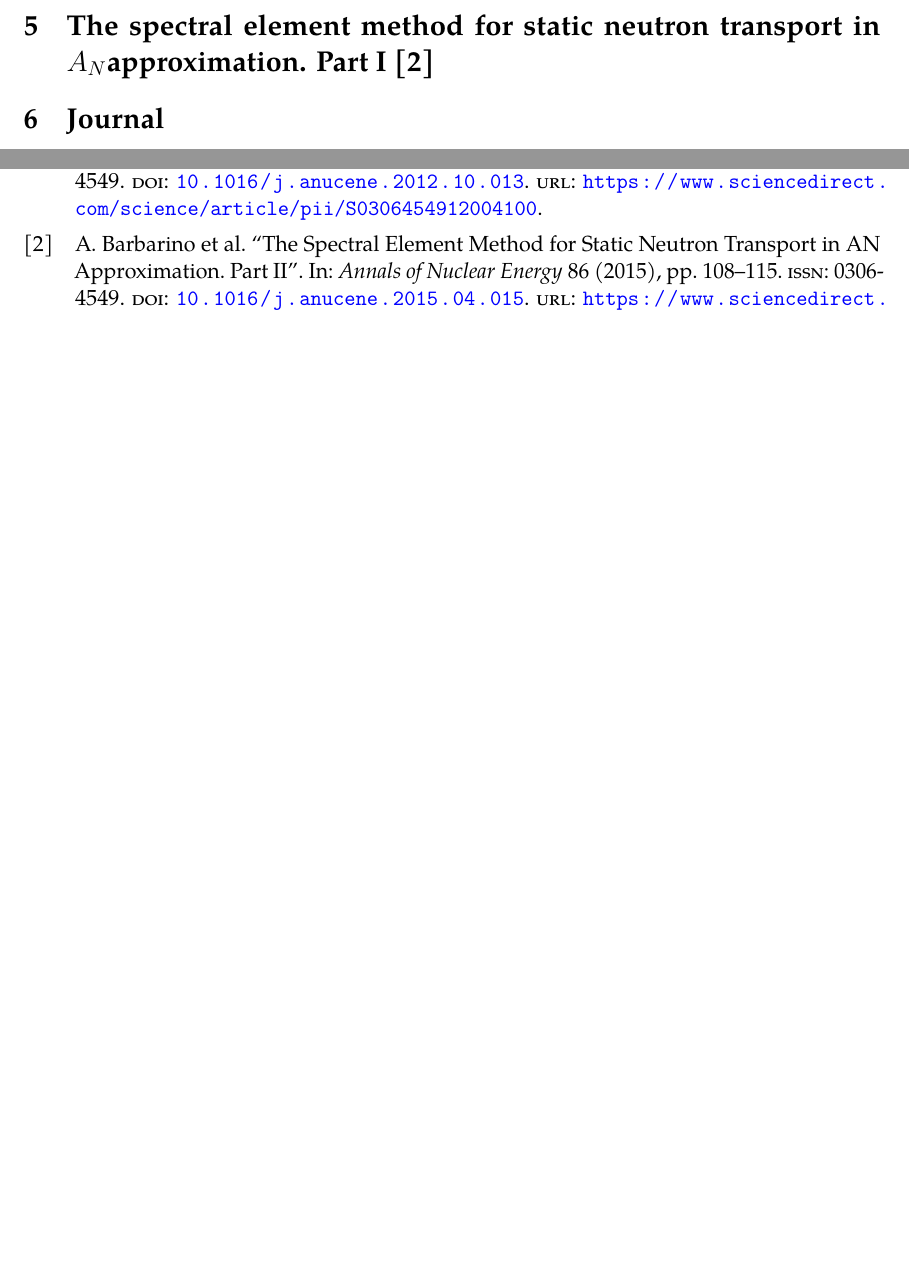
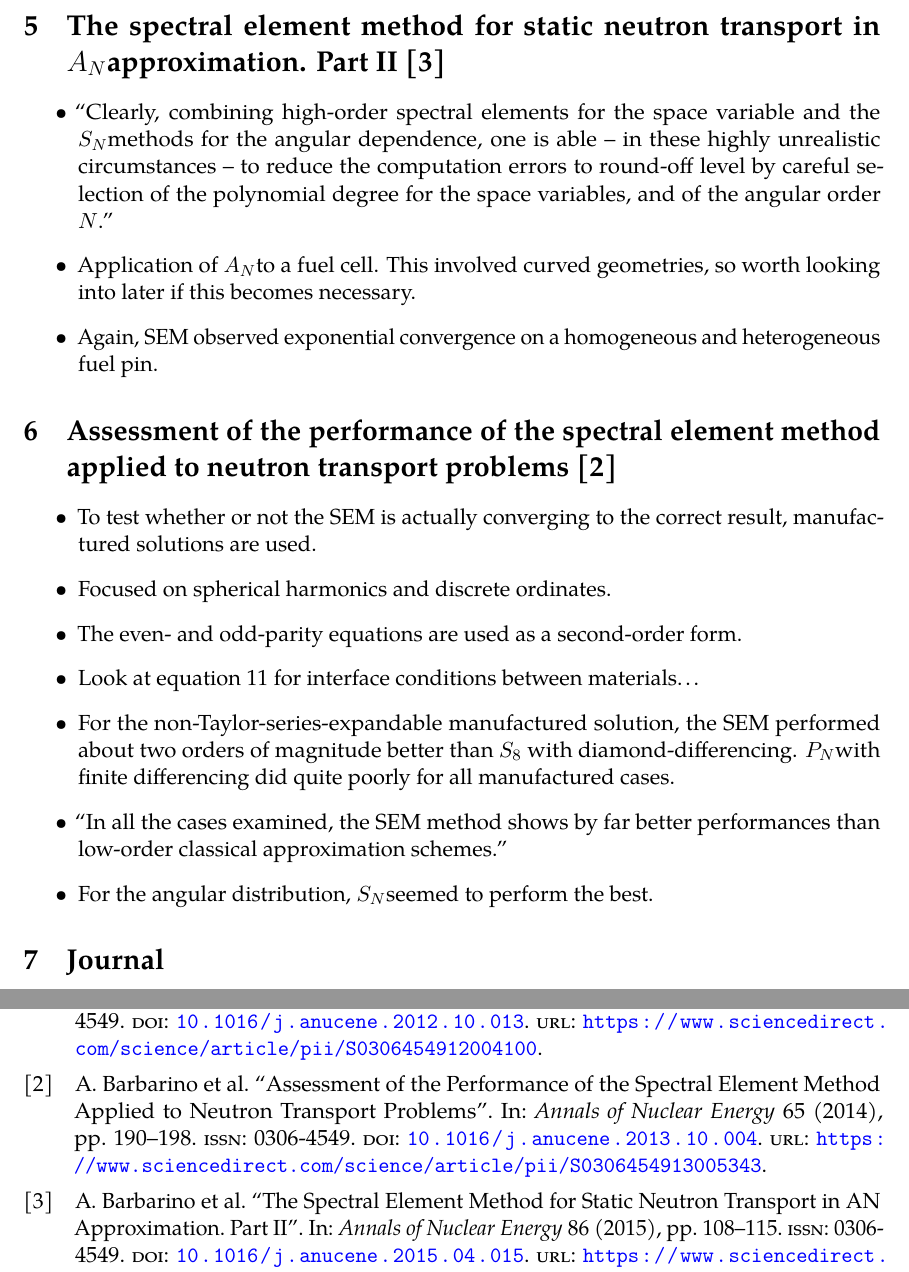
Before and after one commit to lipohlmann/spectral-elements-proposal, a LaTeX document (notes/spectral-elements-notes.tex, which reads notes/src/assessment-sem-transport.tex): two parts of pages 6 and 8 of 8 before the commit and two parts of pages 6 and 9 of 9 after it, joined at a grey line, cut so that both start at the same text, the shorter picture padded with empty space. Compiled offline with pdfLaTeX.

Commit message:
add assessment paper

```diff
--- a/notes/spectral-elements-notes.tex
+++ b/notes/spectral-elements-notes.tex
@@ -80,7 +80,11 @@
 \section{The spectral element method for static neutron transport in \An approximation. Part I~\cite{BARBARINO2013372}}
 \input{src/AN-transport-pt1.tex}
 
-\section{The spectral element method for static neutron transport in \An approximation. Part I~\cite{BARBARINO2015108}}
+\section{The spectral element method for static neutron transport in \An approximation. Part II~\cite{BARBARINO2015108}}
+\input{src/AN-transport-pt2.tex}
+
+\section{Assessment of the performance of the spectral element method applied to neutron transport problems~\cite{BARBARINO2014190}}
+\input{src/assessment-sem-transport.tex}
 
 \section{Journal}
 \input{src/journal.tex}
--- /dev/null
+++ b/notes/src/assessment-sem-transport.tex
@@ -0,0 +1,9 @@
+\begin{itemize}
+  \item To test whether or not the \gls{sem} is actually converging to the correct result, manufactured solutions are used.
+  \item Focused on spherical harmonics and discrete ordinates.
+  \item The even- and odd-parity equations are used as a second-order form.
+  \item Look at equation 11 for interface conditions between materials\dots
+  \item For the non-Taylor-series-expandable manufactured solution, the \gls{sem} performed about two orders of magnitude better than $S_8$ with diamond-differencing. \Pn with finite differencing did quite poorly for all manufactured cases.
+  \item ``In all the cases examined, the \gls{sem} method shows by far better performances than low-order classical approximation schemes.''
+  \item For the angular distribution, \Sn seemed to perform the best.
+\end{itemize}
```
